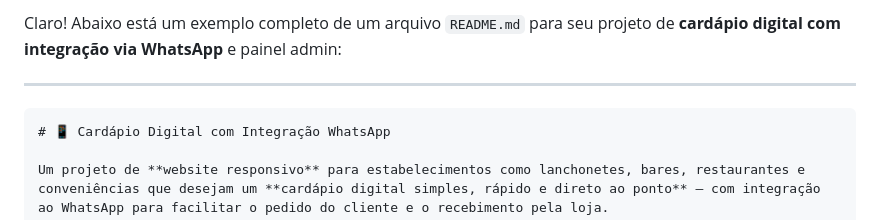
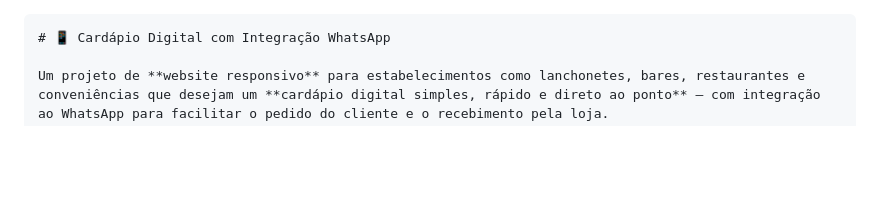
Before and after one commit to mrjaques/floripa-conveniencia02, a Markdown page: README.md, the part around the change. GitHub-like rendering; blank space fills up the shorter version.

`````diff
--- a/README.md
+++ b/README.md
@@ -1,7 +1,3 @@
-Claro! Abaixo está um exemplo completo de um arquivo `README.md` para seu projeto de **cardápio digital com integração via WhatsApp** e painel admin:
-
----
-
 ````markdown
 # 📱 Cardápio Digital com Integração WhatsApp
 
`````
